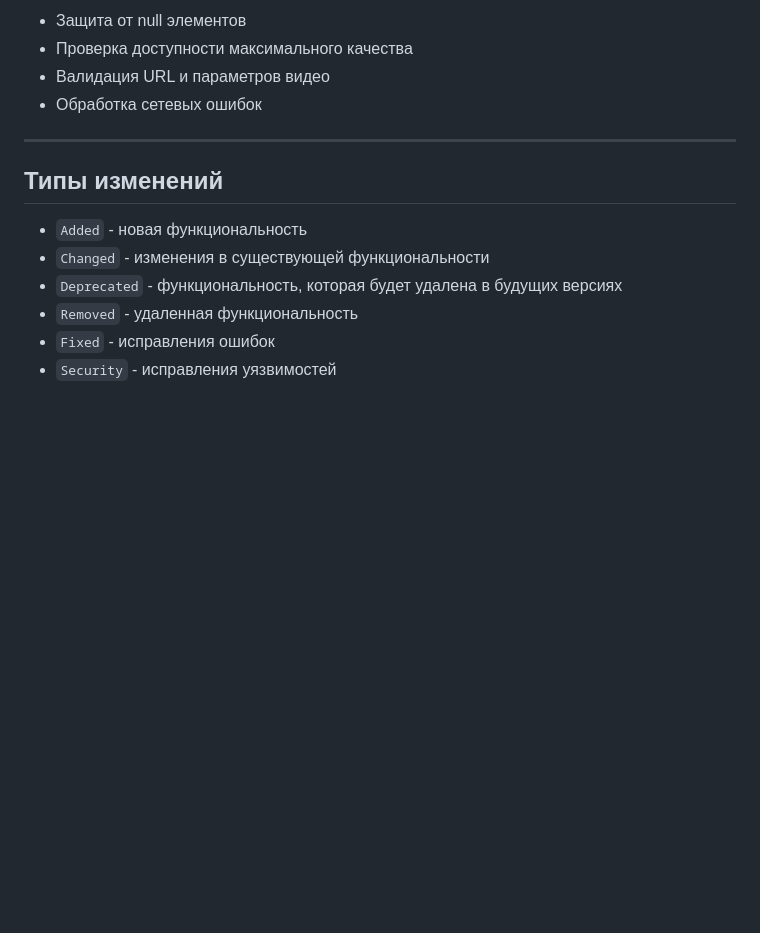
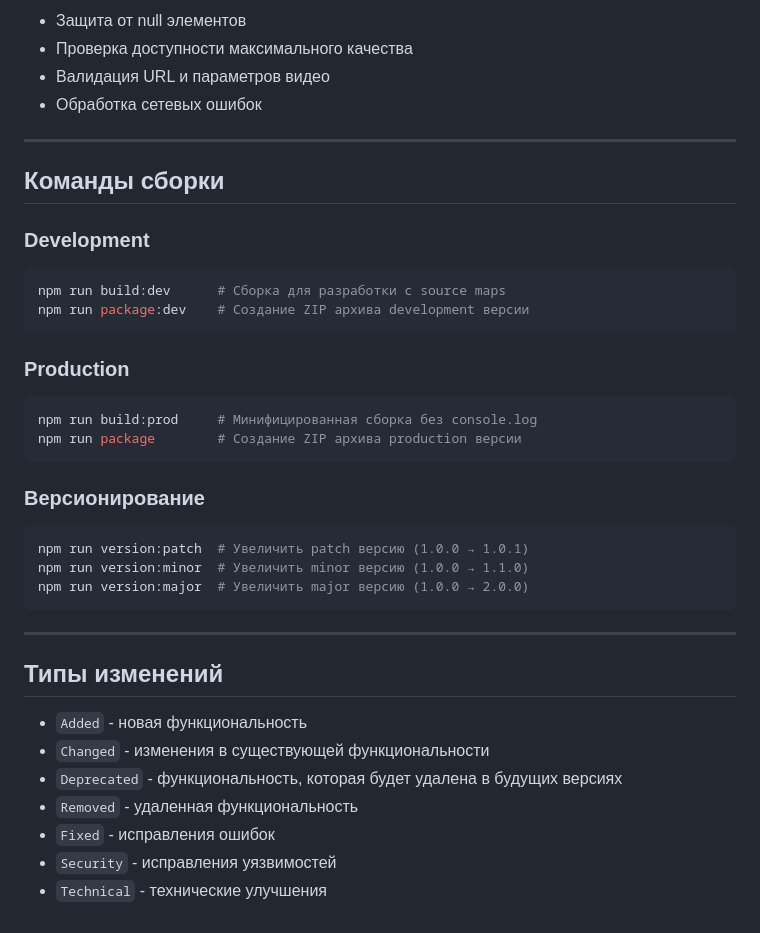
Before and after one commit to hantYT/animestars_kodik_fix, a Markdown page: CHANGELOG.md, the part around the change printed below. GitHub-like rendering; blank space fills up the shorter version.

````diff
--- a/CHANGELOG.md
+++ b/CHANGELOG.md
@@ -52,6 +103,29 @@
 
 ---
 
+## Команды сборки
+
+### Development
+```bash
+npm run build:dev      # Сборка для разработки с source maps
+npm run package:dev    # Создание ZIP архива development версии
+```
+
+### Production
+```bash
+npm run build:prod     # Минифицированная сборка без console.log
+npm run package        # Создание ZIP архива production версии
+```
+
+### Версионирование
+```bash
+npm run version:patch  # Увеличить patch версию (1.0.0 → 1.0.1)
+npm run version:minor  # Увеличить minor версию (1.0.0 → 1.1.0)
+npm run version:major  # Увеличить major версию (1.0.0 → 2.0.0)
+```
+
+---
+
 ## Типы изменений
 - `Added` - новая функциональность
 - `Changed` - изменения в существующей функциональности
@@ -59,3 +133,4 @@
 - `Removed` - удаленная функциональность
 - `Fixed` - исправления ошибок
 - `Security` - исправления уязвимостей
+- `Technical` - технические улучшения
````
Also changed, not shown: other parts of CHANGELOG.md (+52 -1 lines).
